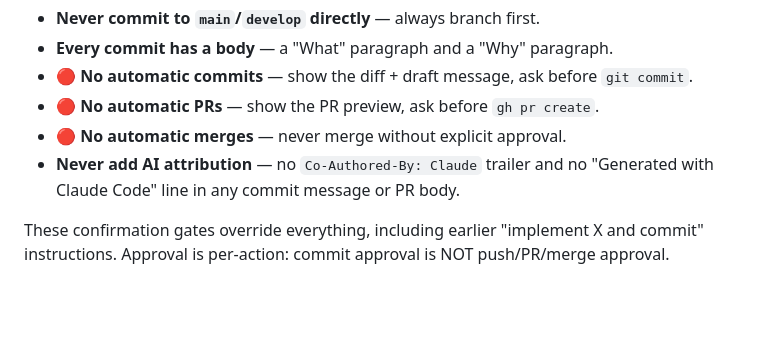
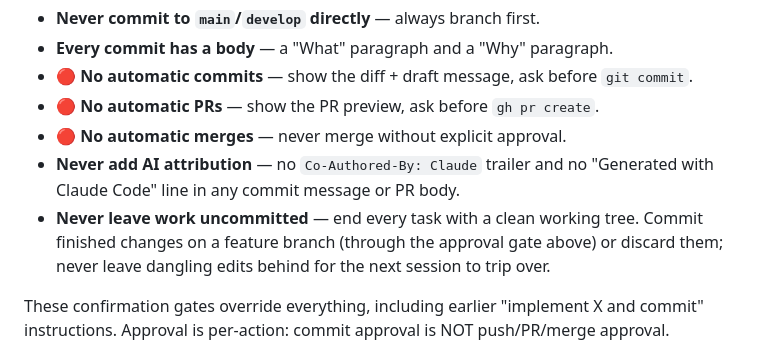
Before and after one commit to daffu081/society-of-twelve-management, a Markdown page: context/agent-rules.md, the part around the change. Rendered like a GitHub page; blank space fills up the shorter version.

Commit message:
docs(agent-rules): never leave work uncommitted
Add a git rule: end every task with a clean working tree — commit finished
changes on a feature branch (through the approval gate) or discard them, never
leave dangling edits for the next session.

```diff
--- a/context/agent-rules.md
+++ b/context/agent-rules.md
@@ -89,6 +89,9 @@ Read `/context/02-shared/git-conventions.md` before any git operation. Non-negot
 - **🔴 No automatic PRs** — show the PR preview, ask before `gh pr create`.
 - **🔴 No automatic merges** — never merge without explicit approval.
 - **Never add AI attribution** — no `Co-Authored-By: Claude` trailer and no "Generated with Claude Code" line in any commit message or PR body.
+- **Never leave work uncommitted** — end every task with a clean working tree. Commit finished
+  changes on a feature branch (through the approval gate above) or discard them; never leave dangling
+  edits behind for the next session to trip over.
 
 These confirmation gates override everything, including earlier "implement X and commit"
 instructions. Approval is per-action: commit approval is NOT push/PR/merge approval.
```
